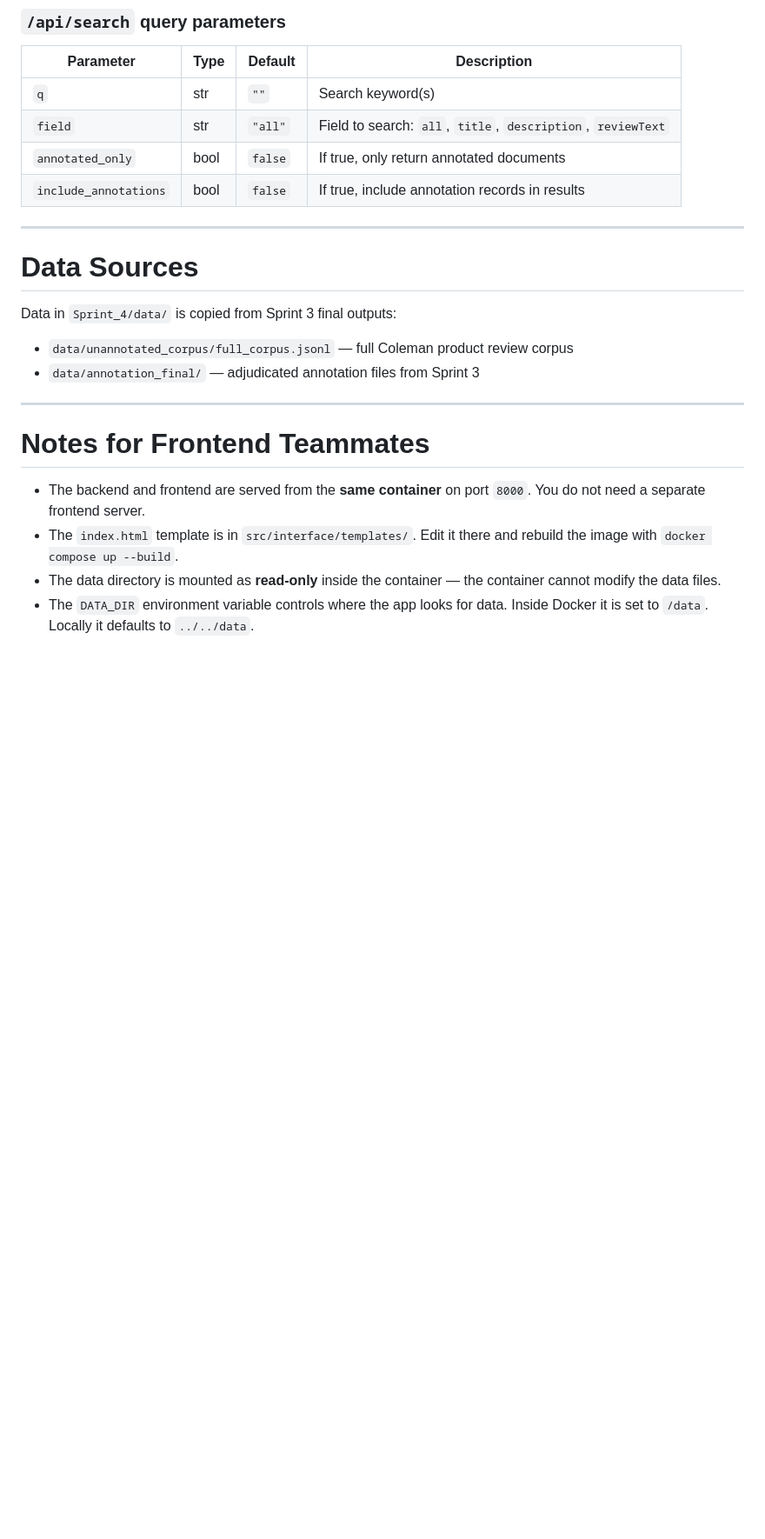
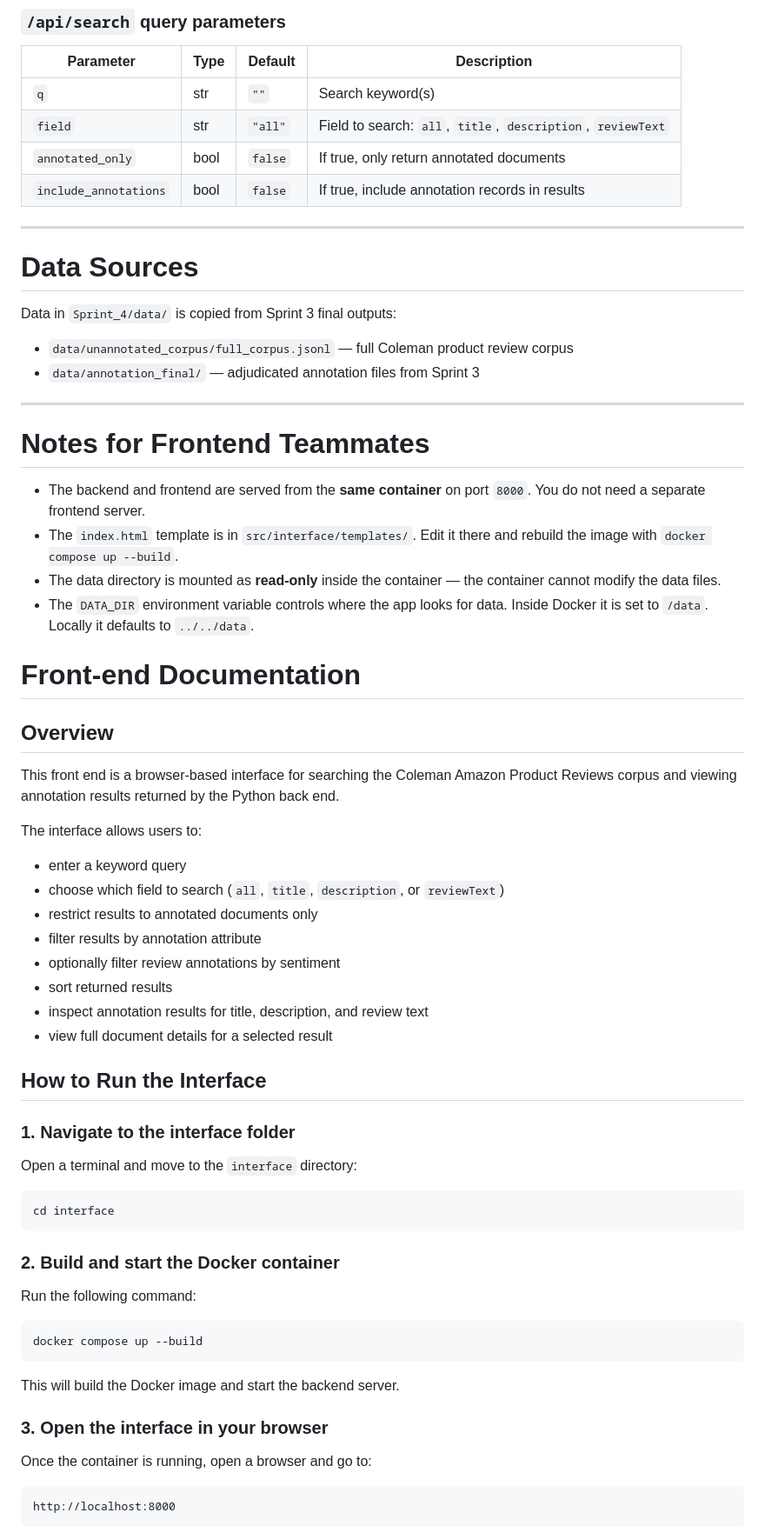
Before and after one commit to yiruiwang091/COLX_523_Projects, a Markdown page: Sprint_4/Sprint_4_README.md, the part around one of its changes. Shown at 87% size. GitHub-like rendering; blank space fills up the shorter version.

Commit message:
added front end note in Sprint_4_README file

````diff
--- a/Sprint_4/Sprint_4_README.md
+++ b/Sprint_4/Sprint_4_README.md
@@ -135,20 +132,66 @@ http://127.0.0.1:8000
 | `annotated_only` | bool | `false` | If true, only return annotated documents |
 | `include_annotations` | bool | `false` | If true, include annotation records in results |
 
----
+------------------------------------------------------------------------
 
 # Data Sources
 
 Data in `Sprint_4/data/` is copied from Sprint 3 final outputs:
 
-* `data/unannotated_corpus/full_corpus.jsonl` — full Coleman product review corpus
-* `data/annotation_final/` — adjudicated annotation files from Sprint 3
+-   `data/unannotated_corpus/full_corpus.jsonl` — full Coleman product review corpus
+-   `data/annotation_final/` — adjudicated annotation files from Sprint 3
 
----
+------------------------------------------------------------------------
 
 # Notes for Frontend Teammates
 
-- The backend and frontend are served from the **same container** on port `8000`. You do not need a separate frontend server.
-- The `index.html` template is in `src/interface/templates/`. Edit it there and rebuild the image with `docker compose up --build`.
-- The data directory is mounted as **read-only** inside the container — the container cannot modify the data files.
-- The `DATA_DIR` environment variable controls where the app looks for data. Inside Docker it is set to `/data`. Locally it defaults to `../../data`.
+-   The backend and frontend are served from the **same container** on port `8000`. You do not need a separate frontend server.
+-   The `index.html` template is in `src/interface/templates/`. Edit it there and rebuild the image with `docker compose up --build`.
+-   The data directory is mounted as **read-only** inside the container — the container cannot modify the data files.
+-   The `DATA_DIR` environment variable controls where the app looks for data. Inside Docker it is set to `/data`. Locally it defaults to `../../data`.
+
+# Front-end Documentation
+
+## Overview
+
+This front end is a browser-based interface for searching the Coleman Amazon Product Reviews corpus and viewing annotation results returned by the Python back end.
+
+The interface allows users to:
+
+-   enter a keyword query
+-   choose which field to search (`all`, `title`, `description`, or `reviewText`)
+-   restrict results to annotated documents only
+-   filter results by annotation attribute
+-   optionally filter review annotations by sentiment
+-   sort returned results
+-   inspect annotation results for title, description, and review text
+-   view full document details for a selected result
+
+## How to Run the Interface
+
+### 1. Navigate to the interface folder
+
+Open a terminal and move to the `interface` directory:
+
+```
+cd interface
+```
+
+### 2. Build and start the Docker container
+
+Run the following command:
+
+```
+docker compose up --build
+```
+
+This will build the Docker image and start the backend server.
+
+### 3. Open the interface in your browser
+
+Once the container is running, open a browser and go to:
+
+```
+http://localhost:8000
+```
+
````
Also changed, not shown: other parts of Sprint_4/Sprint_4_README.md (+153 -27 lines).
